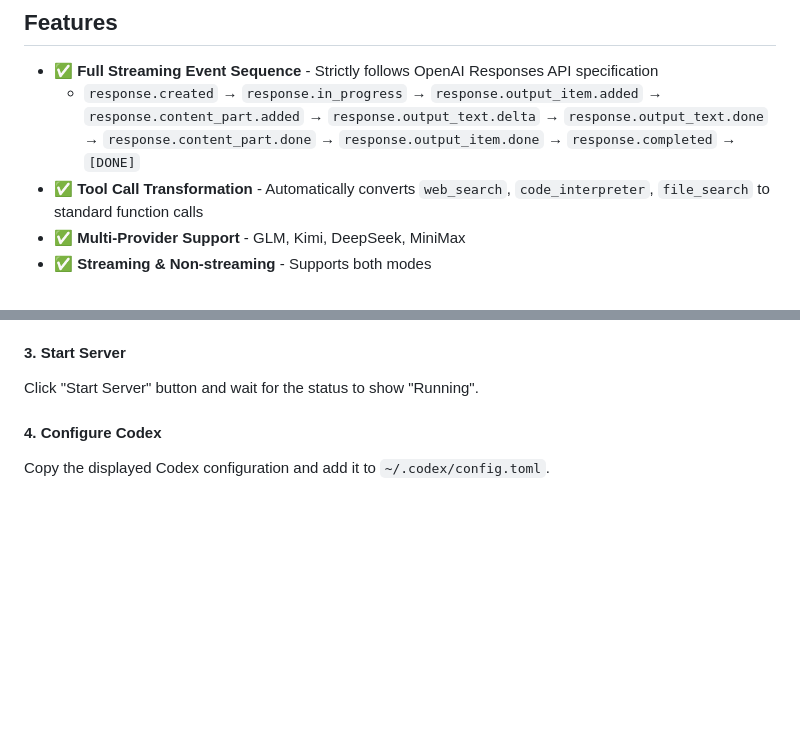
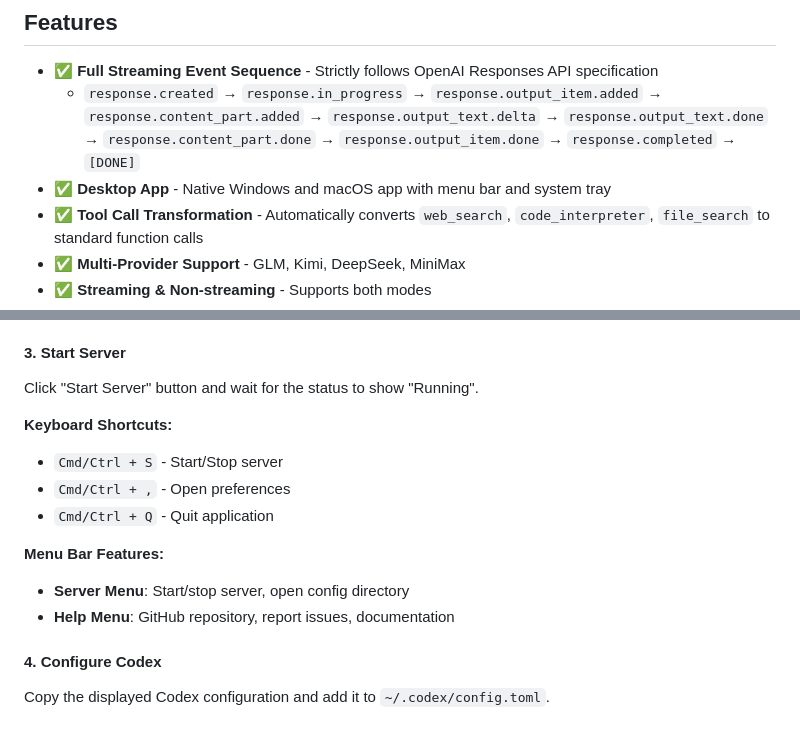
Before and after one commit to wang-h/chat2response, a Markdown page: README.en.md, 2 parts joined by grey strips. GitHub-like rendering; blank space fills up the shorter version.

```diff
--- a/README.en.md
+++ b/README.en.md
@@ -14,6 +14,7 @@ OpenAI Codex 0.118+ **completely removed** Chat Completions support and now **on
 
 - ✅ **Full Streaming Event Sequence** - Strictly follows OpenAI Responses API specification
   - `response.created` → `response.in_progress` → `response.output_item.added` → `response.content_part.added` → `response.output_text.delta` → `response.output_text.done` → `response.content_part.done` → `response.output_item.done` → `response.completed` → `[DONE]`
+- ✅ **Desktop App** - Native Windows and macOS app with menu bar and system tray
 - ✅ **Tool Call Transformation** - Automatically converts `web_search`, `code_interpreter`, `file_search` to standard function calls
 - ✅ **Multi-Provider Support** - GLM, Kimi, DeepSeek, MiniMax
 - ✅ **Streaming & Non-streaming** - Supports both modes
@@ -43,6 +44,15 @@ Open the app and enter at least one API Key:
 #### 3. Start Server
 
 Click "Start Server" button and wait for the status to show "Running".
+
+**Keyboard Shortcuts:**
+- `Cmd/Ctrl + S` - Start/Stop server
+- `Cmd/Ctrl + ,` - Open preferences
+- `Cmd/Ctrl + Q` - Quit application
+
+**Menu Bar Features:**
+- **Server Menu**: Start/stop server, open config directory
+- **Help Menu**: GitHub repository, report issues, documentation
 
 #### 4. Configure Codex
 
```
Also changed, not shown: README.md (+10 -0 lines).
